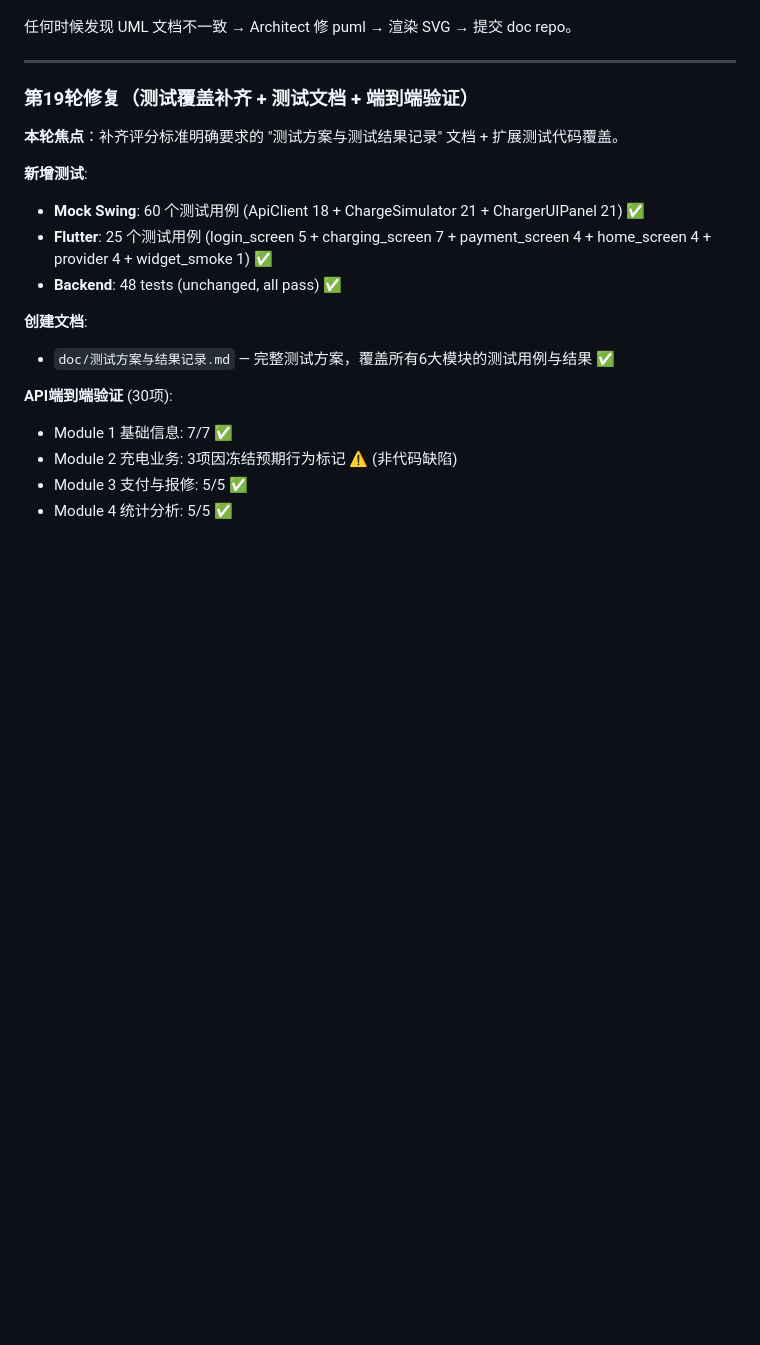
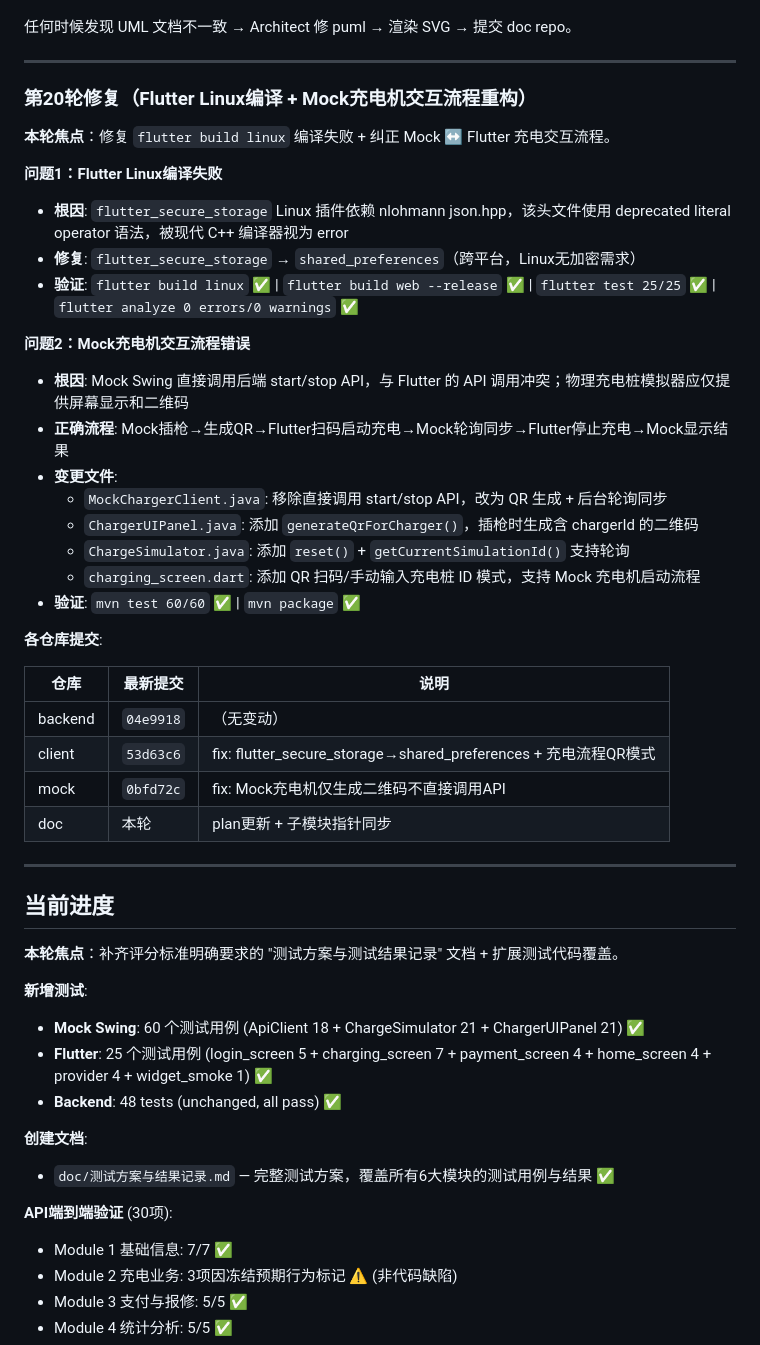
Before and after one commit to greenhandzdl/charging-station-doc, a Markdown page: agent/plan.md, the part around the change. Drawn GitHub-style; blank space fills up the shorter version.

Commit message:
fix: Flutter Linux编译修复 + Mock充电机交互流程重构
- fix(linux): flutter_secure_storage→shared_preferences 解决C++编译error
- fix(flow): Mock充电机改为仅生成QR，Flutter负责启动/停止充电API调用
- feat(charging): Flutter充电屏添加手动输入充电桩ID模式
- plan.md: 更新第20轮记录
- 验证: flutter build linux/web success, flutter test 25/25, mvn test 60/60

Co-Authored-By: Claude Opus 4.8 <noreply@anthropic.com>

```diff
--- a/agent/plan.md
+++ b/agent/plan.md
@@ -61,7 +61,37 @@ Test Agent 顺序跑各 repo: 编译/测试 → 失败 → dev agent 修复 →
 
 ---
 
-### 第19轮修复（测试覆盖补齐 + 测试文档 + 端到端验证）
+### 第20轮修复（Flutter Linux编译 + Mock充电机交互流程重构）
+
+**本轮焦点**：修复 `flutter build linux` 编译失败 + 纠正 Mock ↔ Flutter 充电交互流程。
+
+**问题1：Flutter Linux编译失败**
+- **根因**: `flutter_secure_storage` Linux 插件依赖 nlohmann json.hpp，该头文件使用 deprecated literal operator 语法，被现代 C++ 编译器视为 error
+- **修复**: `flutter_secure_storage` → `shared_preferences`（跨平台，Linux无加密需求）
+- **验证**: `flutter build linux` ✅ | `flutter build web --release` ✅ | `flutter test 25/25` ✅ | `flutter analyze 0 errors/0 warnings` ✅
+
+**问题2：Mock充电机交互流程错误**
+- **根因**: Mock Swing 直接调用后端 start/stop API，与 Flutter 的 API 调用冲突；物理充电桩模拟器应仅提供屏幕显示和二维码
+- **正确流程**: Mock插枪→生成QR→Flutter扫码启动充电→Mock轮询同步→Flutter停止充电→Mock显示结果
+- **变更文件**:
+  - `MockChargerClient.java`: 移除直接调用 start/stop API，改为 QR 生成 + 后台轮询同步
+  - `ChargerUIPanel.java`: 添加 `generateQrForCharger()`，插枪时生成含 chargerId 的二维码
+  - `ChargeSimulator.java`: 添加 `reset()` + `getCurrentSimulationId()` 支持轮询
+  - `charging_screen.dart`: 添加 QR 扫码/手动输入充电桩 ID 模式，支持 Mock 充电机启动流程
+- **验证**: `mvn test 60/60` ✅ | `mvn package` ✅
+
+**各仓库提交**:
+
+| 仓库 | 最新提交 | 说明 |
+|------|---------|------|
+| backend | `04e9918` | （无变动）|
+| client | `53d63c6` | fix: flutter_secure_storage→shared_preferences + 充电流程QR模式 |
+| mock | `0bfd72c` | fix: Mock充电机仅生成二维码不直接调用API |
+| doc | 本轮 | plan更新 + 子模块指针同步 |
+
+---
+
+## 当前进度
 
 **本轮焦点**：补齐评分标准明确要求的 "测试方案与测试结果记录" 文档 + 扩展测试代码覆盖。
 
```
